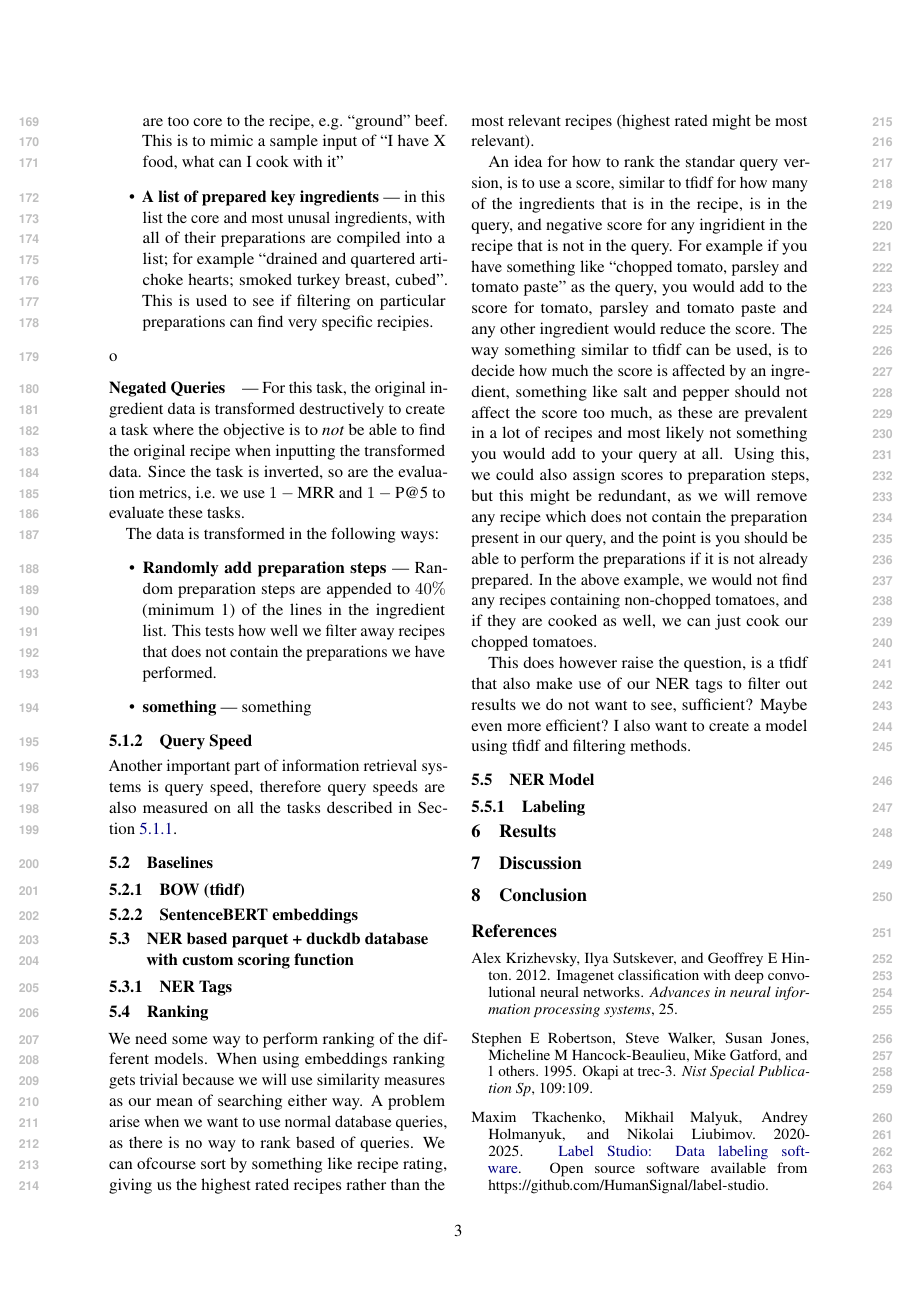
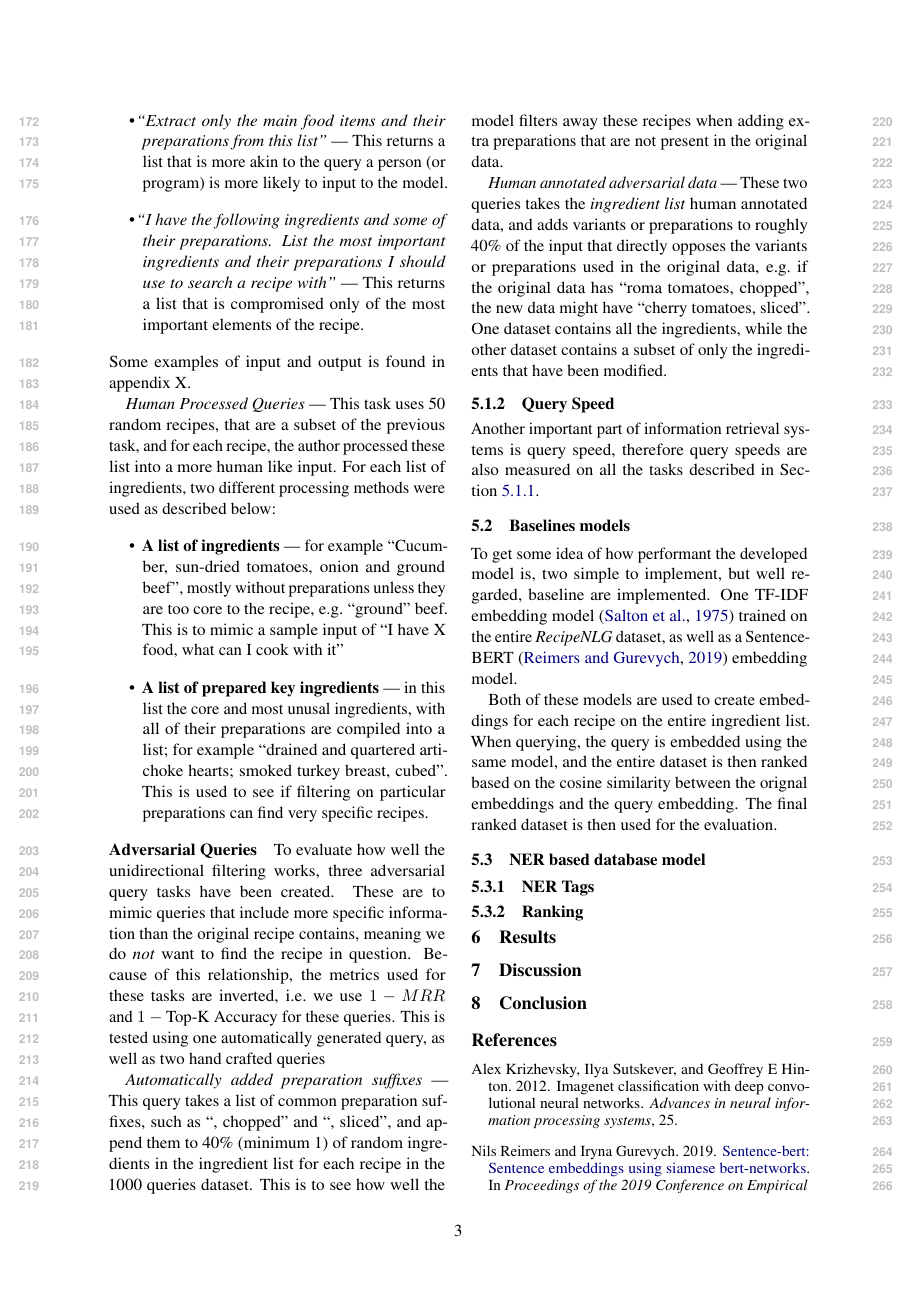
Before and after one commit to NaabZer/recipes_for_llms, a LaTeX paper (report/report.tex): page 3 of 4. Compiled offline with pdfLaTeX.

Commit message:
Write more about evaluation tasks, start on models

```diff
--- a/report/report.tex
+++ b/report/report.tex
@@ -175 +194,2 @@ its own evaluation task:
         of ingredients.
+    \item \emph{``Extract only the main food items and their preparations from
@@ -177,13 +196,14 @@ its own evaluation task:
         this list''} --- This returns a list that is more akin to the query a
         person (or program) is more likely to input to the model.
-    \item \textbf{``I have the following ingredients and some of their
+    \item \emph{``I have the following ingredients and some of their
             preparations. List the most important ingredients and their
         preparations I should use to search a recipe with''} --- This returns a
         list that is compromised only of the most important elements of the
         recipe.
 \end{itemize}
+Some examples of input and output is found in appendix X.
 
-\paragraph{Human Processed Queries} --- This task uses 50 random recipes, that
+\emph{Human Processed Queries} --- This task uses 50 random recipes, that
 are a subset of the previous task, and for each recipe, the author processed
 these list into a more human like input.
 For each list of ingredients, two different processing methods were used as
@@ -198,23 +218,35 @@ described below:
         into a list; for example ``drained
         and quartered artichoke hearts; smoked turkey breast, cubed''.
         This is used to see if filtering on particular preparations can find
-        very specific recipies.
-\end{itemize}o
+        very specific recipes.
+\end{itemize}
 
-\paragraph{Negated Queries} --- For this task, the original ingredient data is
-transformed destructively to create a task where the objective is to \emph{not}
-be able to find the original recipe when inputting the transformed data.
-Since the task is inverted, so are the evaluation metrics, i.e.\ we use
-$1-\text{MRR}$ and $1-\text{P@5}$ to evaluate these tasks.
+\paragraph{Adversarial Queries}
+To evaluate how well the unidirectional filtering works, three adversarial query
+tasks have been created.
+These are to mimic queries that include more specific information than the
+original recipe contains, meaning we do \emph{not} want to find the recipe in
+question.
+Because of this relationship, the metrics used for these tasks are inverted,
+i.e.\ we use $1-MRR$ and $1-\text{Top-K Accuracy}$ for these queries.
+This is tested using one automatically generated query, as well as two hand
+crafted queries
 
-The data is transformed in the following ways:
-\begin{itemize}
-    \item \textbf{Randomly add preparation steps} --- Random preparation steps
-        are appended to $40\%$ (minimum 1) of the lines in the ingredient list.
-        This tests how well we filter away recipes that does not contain the
-        preparations we have performed.
-    \item \textbf{something} --- something
-\end{itemize}
+\emph{Automatically added preparation suffixes} --- This query takes a list of
+common preparation suffixes, such as ``, chopped'' and ``, sliced'', and append
+them to 40\% (minimum 1) of random ingredients in the ingredient list for each
+recipe in the 1000 queries dataset.
+This is to see how well the model filters away these recipes when adding extra
+preparations that are not present in the original data.
+
+\emph{Human annotated adversarial data} --- These two queries takes the
+\emph{ingredient list} human annotated data, and adds variants or preparations
+to roughly 40\% of the input that directly opposes the variants or preparations
+used in the original data, e.g.\ if the original data has ``roma tomatoes,
+chopped'', the new data might have ``cherry tomatoes, sliced''.
+One dataset contains all the ingredients, while the other dataset contains a
+subset of only the ingredients that have been modified.
+
 
 
 \subsubsection{Query Speed}
@@ -222,16 +254,26 @@ Another important part of information retrieval systems is query speed,
 therefore query speeds are also measured on all the tasks described in
 Section~\ref{sec:modelperfomance}.
 
-\subsection{Baselines}
-\subsubsection{BOW (tfidf)}
+\subsection{Baselines models}
+To get some idea of how performant the developed model is, two simple to
+implement, but well regarded, baseline are implemented.
+One TF-IDF embedding model~\cite{tfidf} trained on the entire \emph{RecipeNLG}
+dataset, as well as a SentenceBERT~\cite{sentence-bert} embedding model.
 
-\subsubsection{SentenceBERT embeddings}
+Both of these models are used to create embeddings for each recipe on the entire
+ingredient list.
+When querying, the query is embedded using the same model, and the entire
+dataset is then ranked based on the cosine similarity between the orignal
+embeddings and the query embedding.
+The final ranked dataset is then used for the evaluation.
 
-\subsection{NER based parquet + duckdb database with custom scoring function}
+\subsection{NER based database model}
+\subsubsection{NER Tags}\label{sec:ner_tags}
+\subsubsection{Ranking}
 
-\subsubsection{NER Tags}\label{sec:ner_tags}
 
-\subsection{Ranking}
+
+\iffalse{}
 We need some way to perform ranking of the different models.
 When using embeddings ranking gets trivial because we will use similarity
 measures as our mean of searching either way.
@@ -262,8 +304,7 @@ This does however raise the question, is a tfidf that also make use of our NER
 tags to filter out results we do not want to see, sufficient? Maybe even more
 efficient?
 I also want to create a model using tfidf and filtering methods.
-\subsection{NER Model}
-\subsubsection{Labeling}
+\fi
 
 \section{Results}
 \section{Discussion}
```
Also changed, not shown: report/references.bib (+10 -0 lines), report/report.tex (64 more changed lines).
